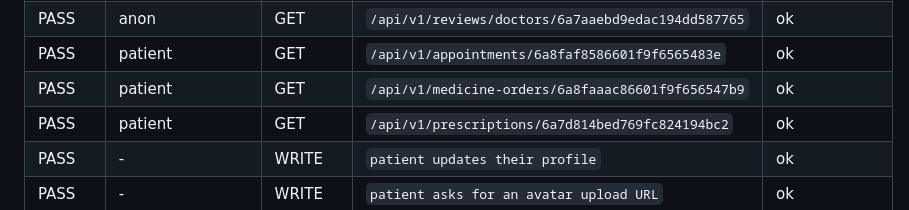
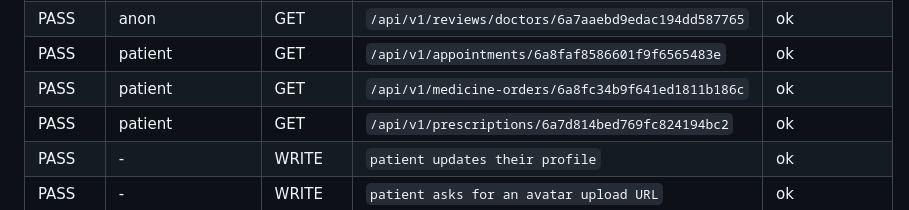
Before and after one commit to ebrahim48/bienify-app, a Markdown page: docs/LIVE-API-CHECK.md, the part around the change. Rendered like a GitHub page.

Commit message:
Record the latest live API check
The medicine-order probe now points at the order seeded by the current
run; the previous id no longer exists on the server.

Co-Authored-By: Claude Opus 5 (1M context) <noreply@anthropic.com>

```diff
--- a/docs/LIVE-API-CHECK.md
+++ b/docs/LIVE-API-CHECK.md
@@ -55,7 +55,7 @@ Ran against `http://localhost:3500` through `ApiClient`.
 | PASS | anon | GET | `/api/v1/appointments/slots` | ok |
 | PASS | anon | GET | `/api/v1/reviews/doctors/6a7aaebd9edac194dd587765` | ok |
 | PASS | patient | GET | `/api/v1/appointments/6a8faf8586601f9f6565483e` | ok |
-| PASS | patient | GET | `/api/v1/medicine-orders/6a8faaac86601f9f656547b9` | ok |
+| PASS | patient | GET | `/api/v1/medicine-orders/6a8fc34b9f641ed1811b186c` | ok |
 | PASS | patient | GET | `/api/v1/prescriptions/6a7d814bed769fc824194bc2` | ok |
 | PASS | - | WRITE | `patient updates their profile` | ok |
 | PASS | - | WRITE | `patient asks for an avatar upload URL` | ok |
```
